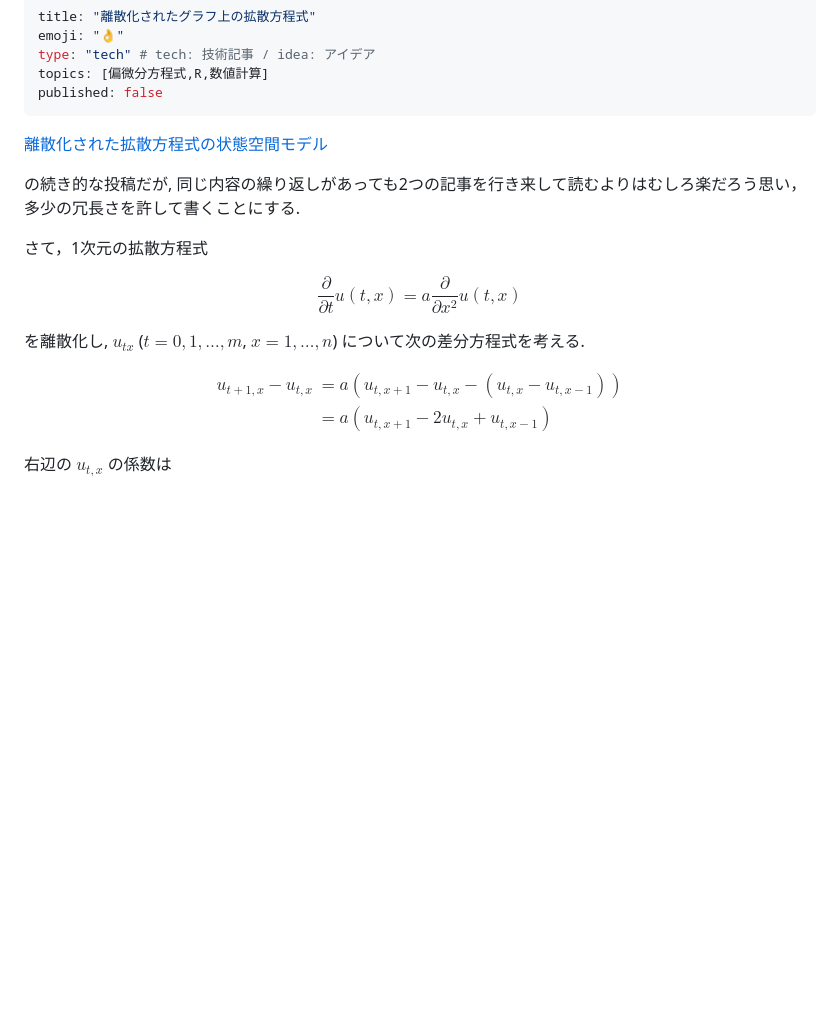
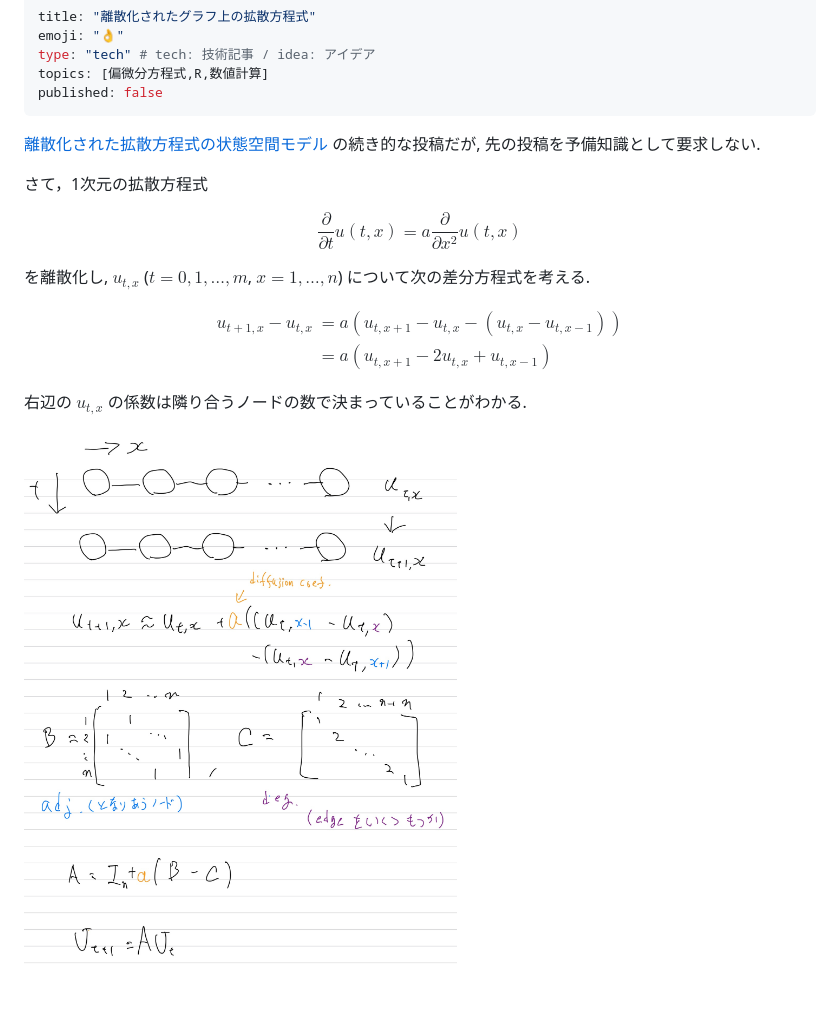
Before and after one commit to abikoushi/Zenn_content, a Markdown page: articles/diffeq_onthe_graph.md, the part around the change. Rendered like a GitHub page; blank space fills up the shorter version.

```diff
--- a/articles/diffeq_onthe_graph.md
+++ b/articles/diffeq_onthe_graph.md
@@ -6,9 +6,7 @@ topics: [偏微分方程式,R,数値計算]
 published: false
 ---
 
-[離散化された拡散方程式の状態空間モデル](https://zenn.dev/abe2/articles/10bc59bec3280c)
-
-の続き的な投稿だが, 同じ内容の繰り返しがあっても2つの記事を行き来して読むよりはむしろ楽だろう思い，多少の冗長さを許して書くことにする.
+[離散化された拡散方程式の状態空間モデル](https://zenn.dev/abe2/articles/10bc59bec3280c) の続き的な投稿だが, 先の投稿を予備知識として要求しない.
 
 さて，1次元の拡散方程式
 
@@ -16,7 +14,7 @@ $$
 \frac{\partial}{\partial t} u(t,x) = a \frac{\partial}{\partial x^2} u(t,x)
 $$
 
-を離散化し, $u_{tx}$ ($t=0,1, \ldots ,m$, $x=1, \ldots ,n$) について次の差分方程式を考える.
+を離散化し, $u_{t, x}$ ($t=0,1, \ldots ,m$, $x=1, \ldots ,n$) について次の差分方程式を考える.
 
 $$
 \begin{aligned}
@@ -25,5 +23,6 @@ u_{t+1,x}-u_{t,x} &= a ( u_{t,x+1}-u_{t,x} - (u_{t,x}-u_{t,x-1})  )\\
 \end{aligned}
 $$
 
+右辺の $u_{t,x}$ の係数は隣り合うノードの数で決まっていることがわかる.
 
-右辺の $u_{t,x}$ の係数は
+![](/images/diffeq_onthe_graph/diffeq1.jpg)
```
Also changed, not shown: articles/exact_tests_r.md (+17 -2 lines), articles/hypergeometric.md (+17 -2 lines), articles/vb_diagnorm_zygote.md (added, +185 -0 lines), images/hypergeometric/note_hypergeo.jpg, 5 other files.
